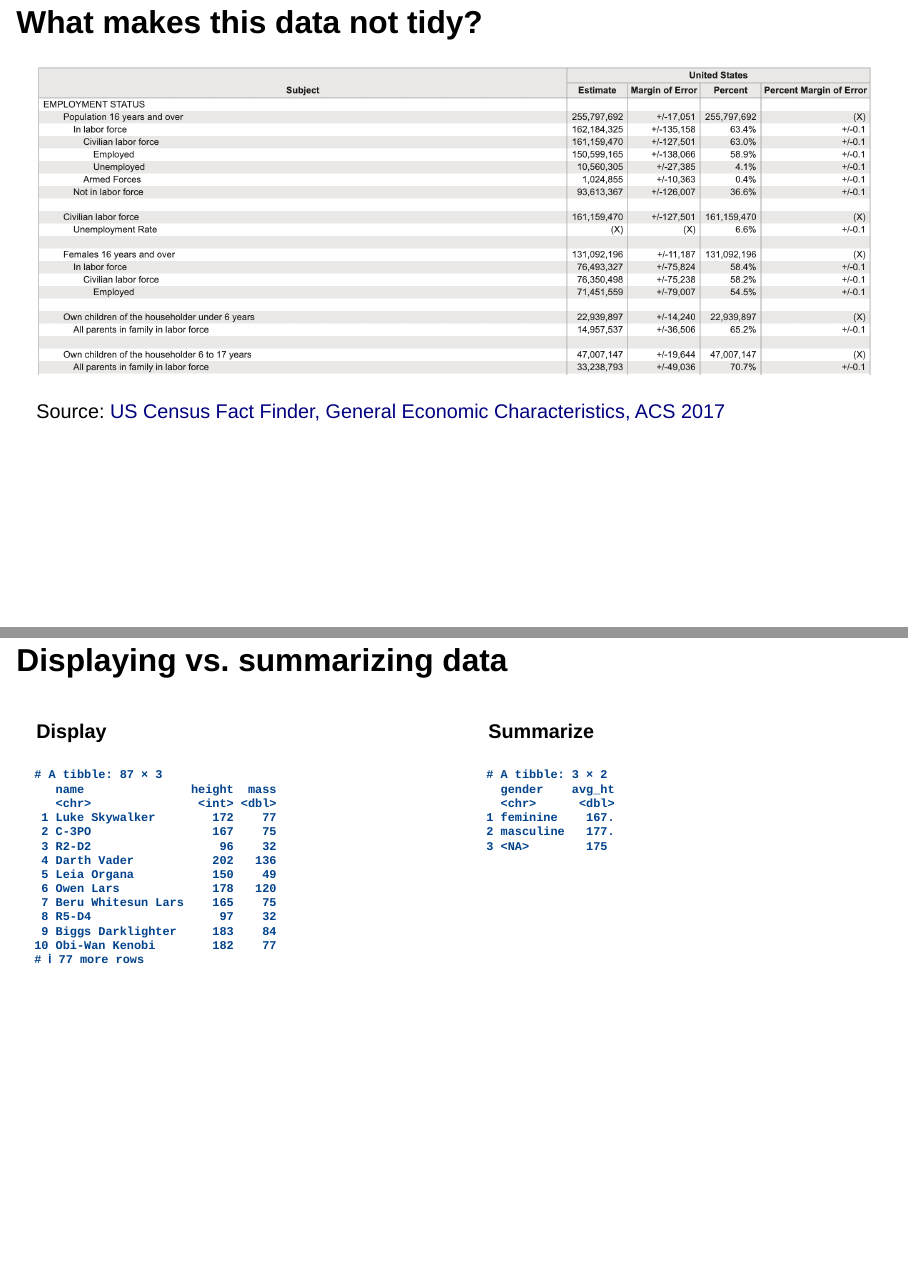
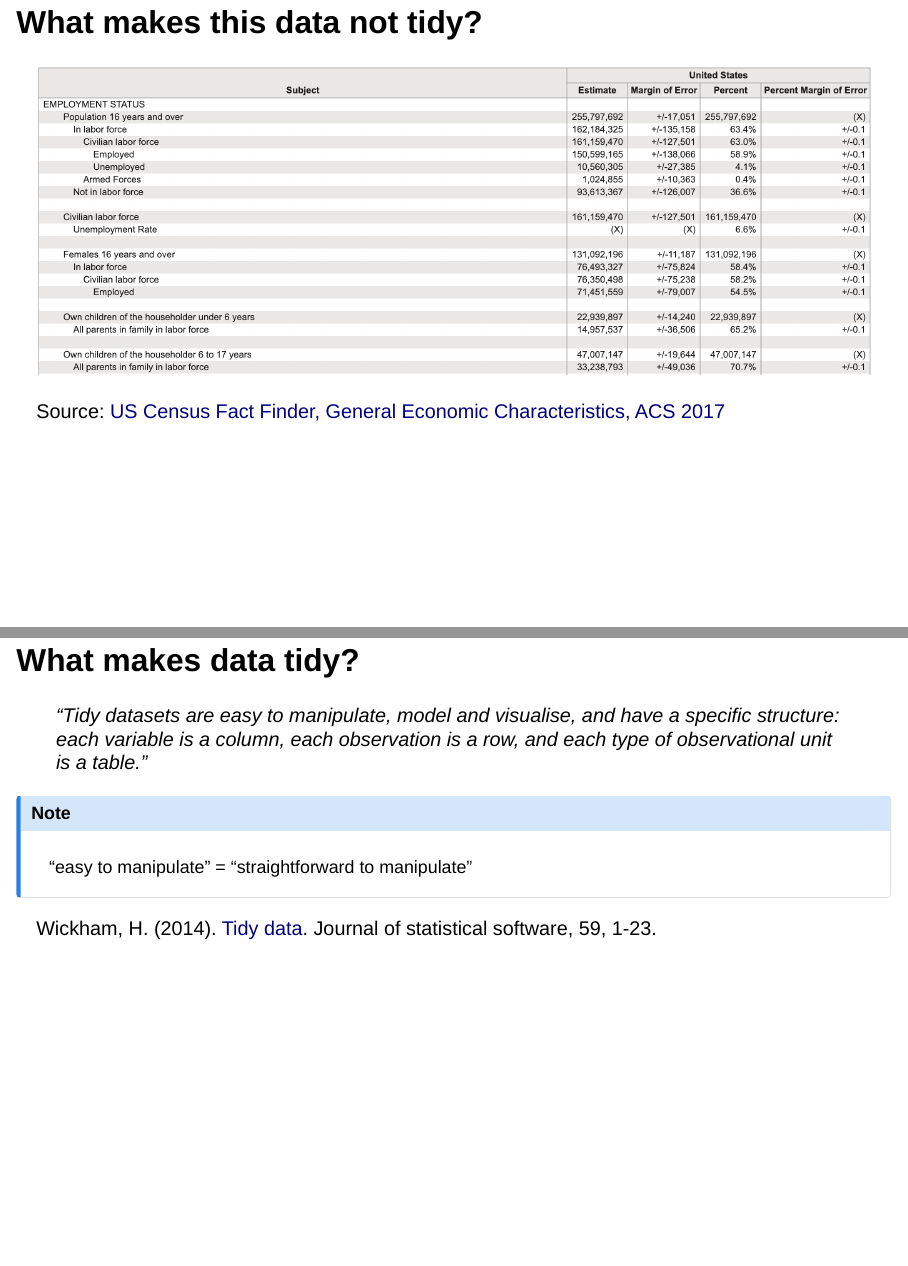
Before and after one commit to data-science-with-r/data-tidying-import, a Quarto document (slides/1-2-tidy-data/1-2-tidy-data.qmd): pages 5 and 6 of 7 before the commit and pages 5 and 6 of 8 after it, joined at a grey line. Rendered offline with R 4.5, knitr and Pandoc in place of Quarto, with nearby package versions; drawn as Slidy slides in place of the format the file asks for.

Commit message:
Update slides

```diff
--- a/slides/1-2-tidy-data/1-2-tidy-data.qmd
+++ b/slides/1-2-tidy-data/1-2-tidy-data.qmd
@@ -56,6 +56,21 @@ Source: [Gapminder, Estimated HIV prevalence among 15-49 year olds](https://www.
 ::: aside
 Source: [US Census Fact Finder, General Economic Characteristics, ACS 2017](https://factfinder.census.gov/faces/tableservices/jsf/pages/productview.xhtml?pid=ACS_17_5YR_DP03&src=pt)
 :::
+
+## What makes data tidy?
+
+> “Tidy datasets are easy to manipulate, model and visualise, and have a specific structure: each variable is a column, each observation is a row, and each type of observational unit is a table.”
+
+. . .
+
+::: callout-note
+“easy to manipulate” = “straightforward to manipulate”
+:::
+
+::: aside
+Wickham, H. (2014). [Tidy data](https://www.jstatsoft.org/article/view/v059i10). Journal of statistical software, 59, 1-23.
+:::
+
 
 ## Displaying vs. summarizing data
 
```
Also changed, not shown: slides/1-2-tidy-data/1-2-tidy-data.qmd (4 more changed lines), 8 other files.
